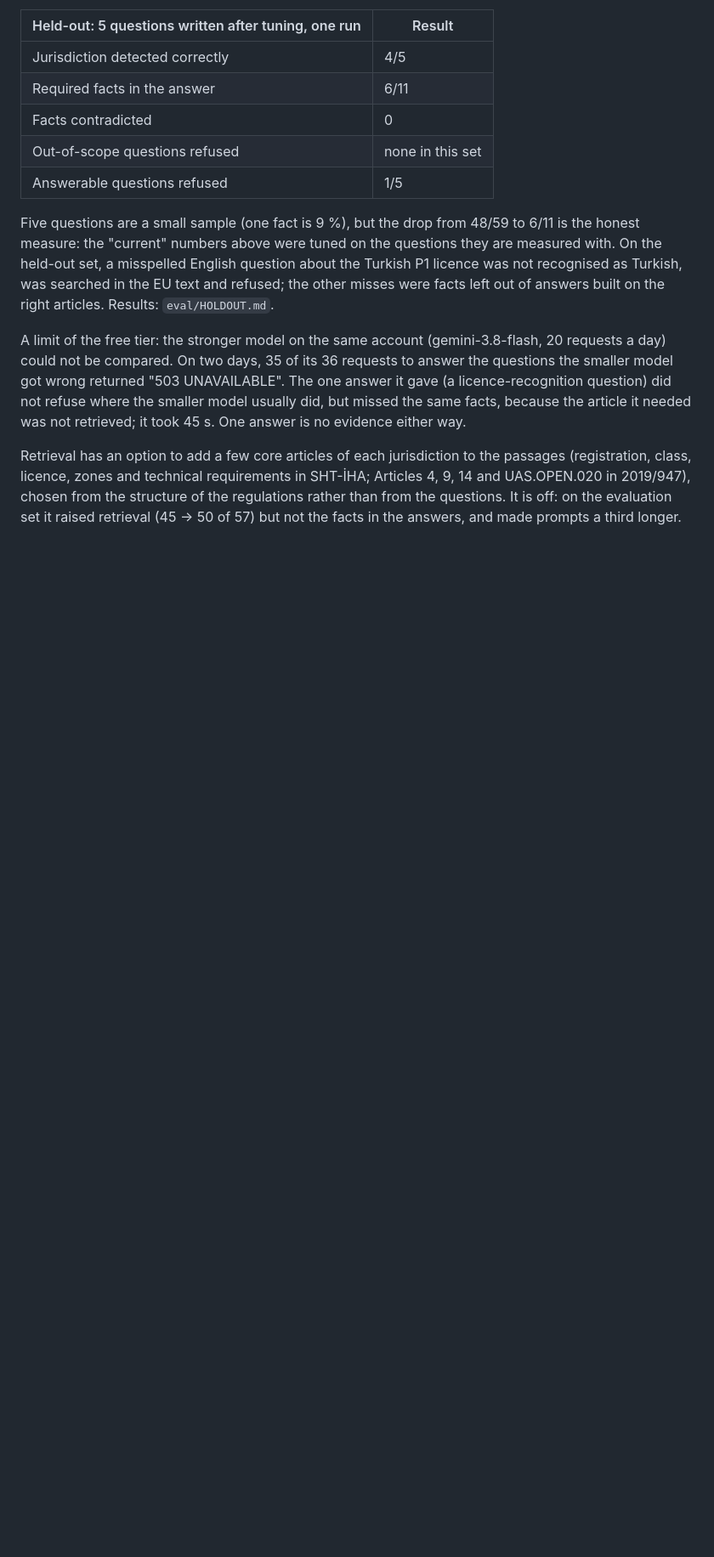
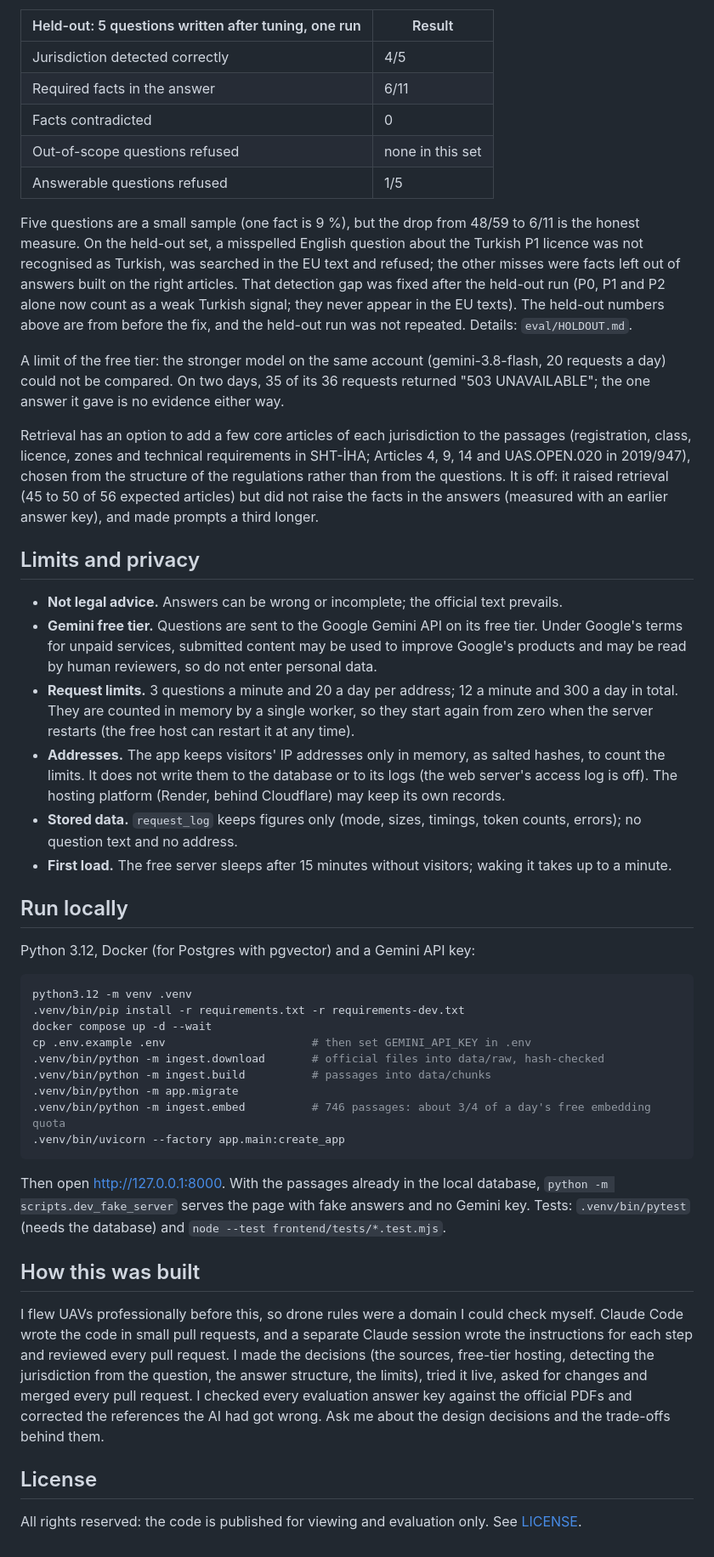
Before and after one commit to atilbarslan/drone-regs-assistant, a Markdown page: README.md, the part around one of its changes. Shown at 85% size. GitHub-like rendering; blank space fills up the shorter version.

````diff
--- a/README.md
+++ b/README.md
@@ -49,19 +75,65 @@ small differences are noise.
 | Answerable questions refused | 1/5 |
 
 Five questions are a small sample (one fact is 9 %), but the drop from 48/59 to 6/11 is the
-honest measure: the "current" numbers above were tuned on the questions they are measured with.
-On the held-out set, a misspelled English question about the Turkish P1 licence was not
-recognised as Turkish, was searched in the EU text and refused; the other misses were facts
-left out of answers built on the right articles. Results: `eval/HOLDOUT.md`.
+honest measure. On the held-out set, a misspelled English question about the Turkish P1 licence
+was not recognised as Turkish, was searched in the EU text and refused; the other misses were
+facts left out of answers built on the right articles. That detection gap was fixed after the
+held-out run (P0, P1 and P2 alone now count as a weak Turkish signal; they never appear in the EU
+texts). The held-out numbers above are from before the fix, and the held-out run was not
+repeated. Details: `eval/HOLDOUT.md`.
 
 A limit of the free tier: the stronger model on the same account (gemini-3.8-flash, 20 requests
-a day) could not be compared. On two days, 35 of its 36 requests to answer the questions the
-smaller model got wrong returned "503 UNAVAILABLE". The one answer it gave (a licence-recognition
-question) did not refuse where the smaller model usually did, but missed the same facts, because
-the article it needed was not retrieved; it took 45 s. One answer is no evidence either way.
+a day) could not be compared. On two days, 35 of its 36 requests returned "503 UNAVAILABLE"; the
+one answer it gave is no evidence either way.
 
 Retrieval has an option to add a few core articles of each jurisdiction to the passages
 (registration, class, licence, zones and technical requirements in SHT-İHA; Articles 4, 9, 14 and
 UAS.OPEN.020 in 2019/947), chosen from the structure of the regulations rather than from the
-questions. It is off: on the evaluation set it raised retrieval (45 → 50 of 57) but not the
-facts in the answers, and made prompts a third longer.
+questions. It is off: it raised retrieval (45 to 50 of 56 expected articles) but did not raise
+the facts in the answers (measured with an earlier answer key), and made prompts a third longer.
+
+## Limits and privacy
+
+- **Not legal advice.** Answers can be wrong or incomplete; the official text prevails.
+- **Gemini free tier.** Questions are sent to the Google Gemini API on its free tier. Under
+  Google's terms for unpaid services, submitted content may be used to improve Google's
+  products and may be read by human reviewers, so do not enter personal data.
+- **Request limits.** 3 questions a minute and 20 a day per address; 12 a minute and 300 a day
+  in total. They are counted in memory by a single worker, so they start again from zero when
+  the server restarts (the free host can restart it at any time).
+- **Addresses.** The app keeps visitors' IP addresses only in memory, as salted hashes, to count
+  the limits. It does not write them to the database or to its logs (the web server's access log
+  is off). The hosting platform (Render, behind Cloudflare) may keep its own records.
+- **Stored data.** `request_log` keeps figures only (mode, sizes, timings, token counts,
+  errors); no question text and no address.
+- **First load.** The free server sleeps after 15 minutes without visitors; waking it takes up
+  to a minute.
+
+## Run locally
+
+Python 3.12, Docker (for Postgres with pgvector) and a Gemini API key:
+
+```bash
+python3.12 -m venv .venv
+.venv/bin/pip install -r requirements.txt -r requirements-dev.txt
+docker compose up -d --wait
+cp .env.example .env                      # then set GEMINI_API_KEY in .env
+.venv/bin/python -m ingest.download       # official files into data/raw, hash-checked
+.venv/bin/python -m ingest.build          # passages into data/chunks
+.venv/bin/python -m app.migrate
+.venv/bin/python -m ingest.embed          # 746 passages: about 3/4 of a day's free embedding quota
+.venv/bin/uvicorn --factory app.main:create_app
+```
+
+Then open http://127.0.0.1:8000. With the passages already in the local database,
+`python -m scripts.dev_fake_server` serves the page with fake answers and no Gemini key. Tests:
+`.venv/bin/pytest` (needs the database) and `node --test frontend/tests/*.test.mjs`.
+
+## How this was built
+
+I flew UAVs professionally before this, so drone rules were a domain I could check myself. Claude Code wrote the code in small pull requests, and a separate Claude session wrote the instructions for each step and reviewed every pull request. I made the decisions (the sources, free-tier hosting, detecting the jurisdiction from the question, the answer structure, the limits), tried it live, asked for changes and merged every pull request. I checked every evaluation answer key against the official PDFs and corrected the references the AI had got wrong. Ask me about the design decisions and the trade-offs behind them.
+
+## License
+
+All rights reserved: the code is published for viewing and evaluation only. See
+[LICENSE](LICENSE).
````
Also changed, not shown: other parts of README.md (+47 -21 lines), docs/ARCHITECTURE.md (added, +54 -0 lines).
